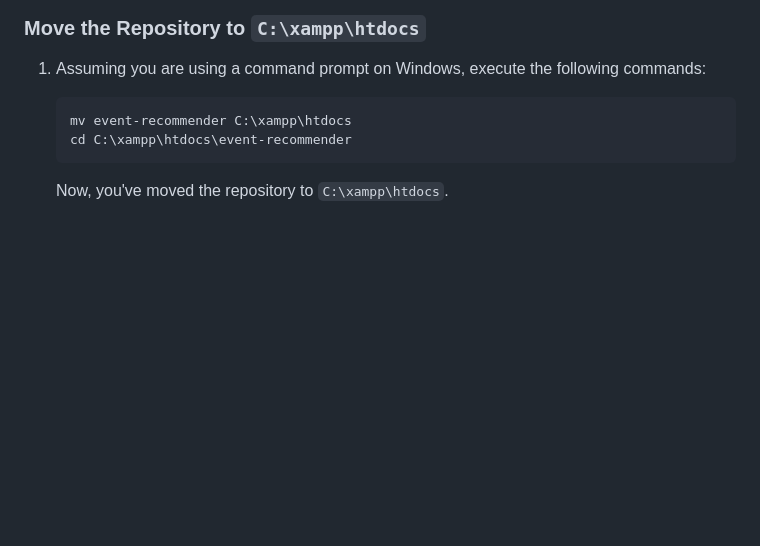
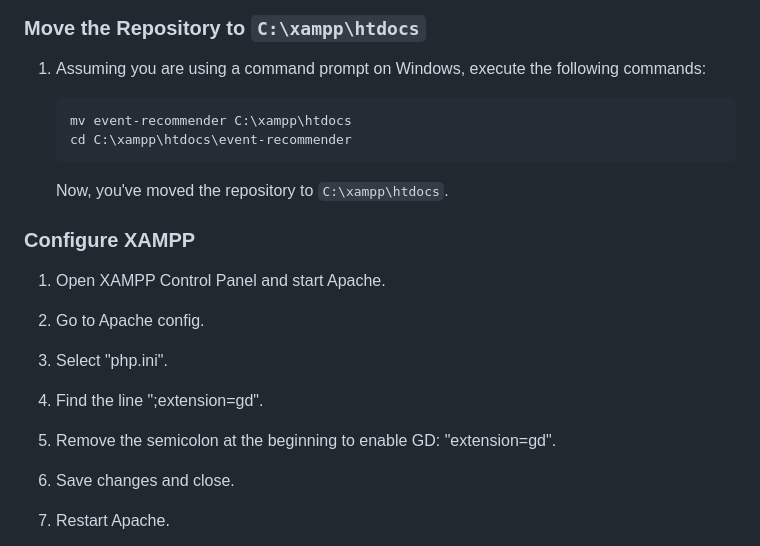
Before and after one commit to laysonaljon/event-recommender, a Markdown page: README.md, the part around one of its changes. Drawn GitHub-style; blank space fills up the shorter version.

```diff
--- a/README.md
+++ b/README.md
@@ -79,3 +79,18 @@ Clone this repository and follow the comprehensive documentation to seamlessly i
 
    Now, you've moved the repository to `C:\xampp\htdocs`.
 
+### Configure XAMPP
+1. Open XAMPP Control Panel and start Apache.
+
+2. Go to Apache config.
+
+3. Select "php.ini".
+
+4. Find the line ";extension=gd".
+
+5. Remove the semicolon at the beginning to enable GD: "extension=gd".
+
+6. Save changes and close.
+
+7. Restart Apache.
+
```
Also changed, not shown: other parts of README.md (+5 -0 lines).
